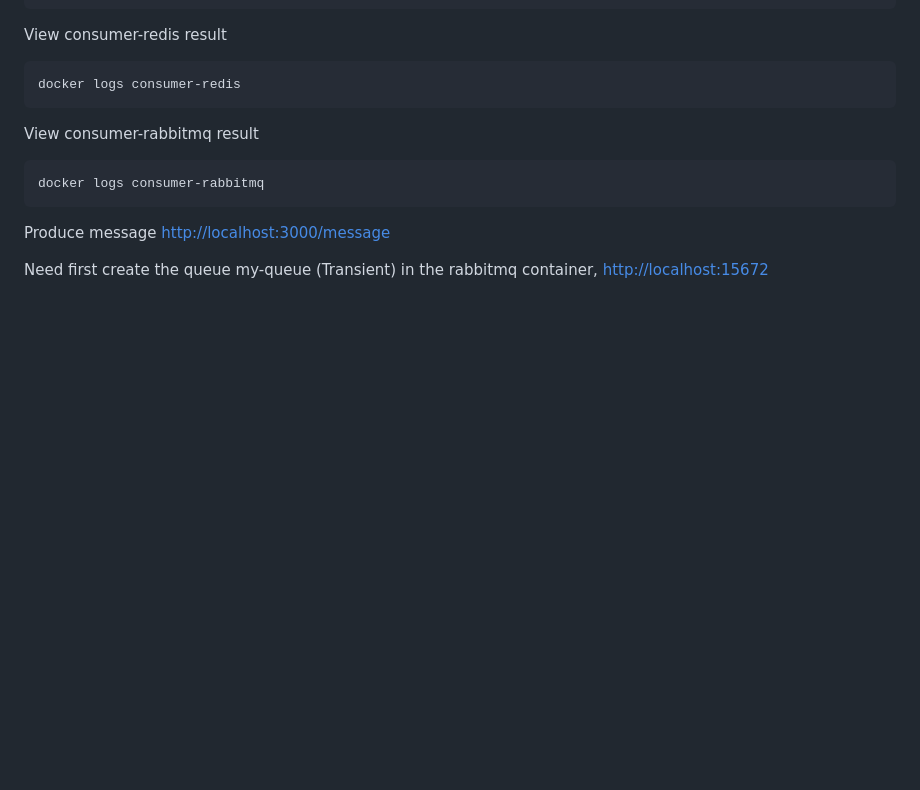
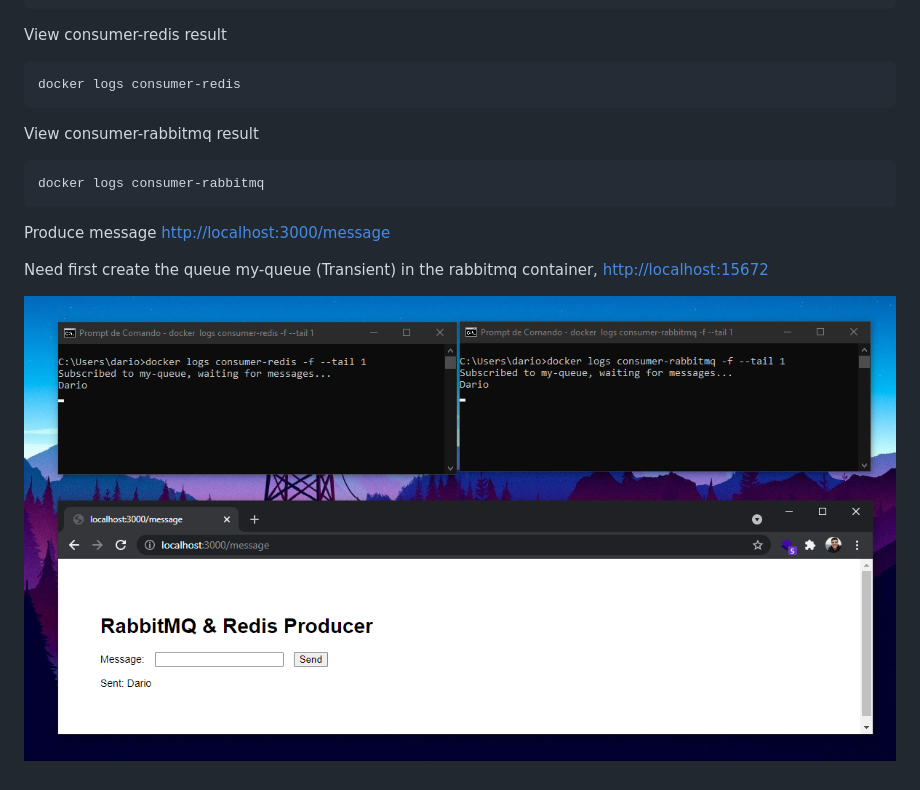
Before and after one commit to darioajr/rabbitmq-redis-poc, a Markdown page: README.md, the part around the change. Rendered like a GitHub page; pictures changed too: pubsub.png (added); blank space fills up the shorter version.

Commit message:
Add example

```diff
--- a/README.md
+++ b/README.md
@@ -20,3 +20,5 @@ Produce message
 [http://localhost:3000/message](http://localhost:3000/message)
 
 Need first create the queue my-queue (Transient) in the rabbitmq container, [http://localhost:15672](http://localhost:15672)
+
+![alt text](https://github.com/darioajr/rabbitmq-redis-poc/raw/main/pubsub.png "Producer")
```
